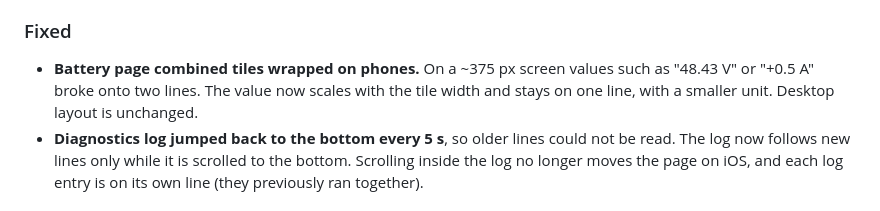
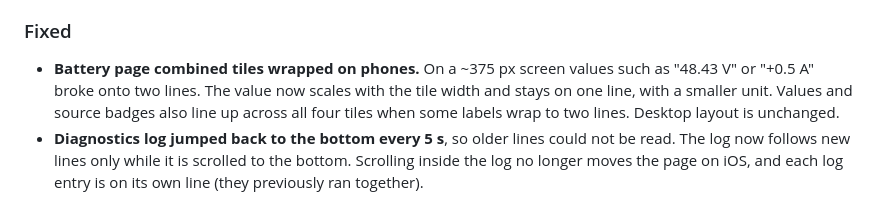
Before and after one commit to swingstate/topband-bms-gateway, a Markdown page: CHANGELOG.md, the part around the change. Rendered like a GitHub page.

Commit message:
docs: note tile alignment in Unreleased changelog entry
Co-Authored-By: Claude Opus 5.5 <noreply@anthropic.com>

```diff
--- a/CHANGELOG.md
+++ b/CHANGELOG.md
@@ -20,7 +20,8 @@ Format follows [Keep a Changelog](https://keepachangelog.com/).
 - **Battery page combined tiles wrapped on phones.** On a ~375 px screen
   values such as "48.43 V" or "+0.5 A" broke onto two lines. The value now
   scales with the tile width and stays on one line, with a smaller unit.
-  Desktop layout is unchanged.
+  Values and source badges also line up across all four tiles when some
+  labels wrap to two lines. Desktop layout is unchanged.
 - **Diagnostics log jumped back to the bottom every 5 s**, so older lines
   could not be read. The log now follows new lines only while it is scrolled
   to the bottom. Scrolling inside the log no longer moves the page on iOS,
```
